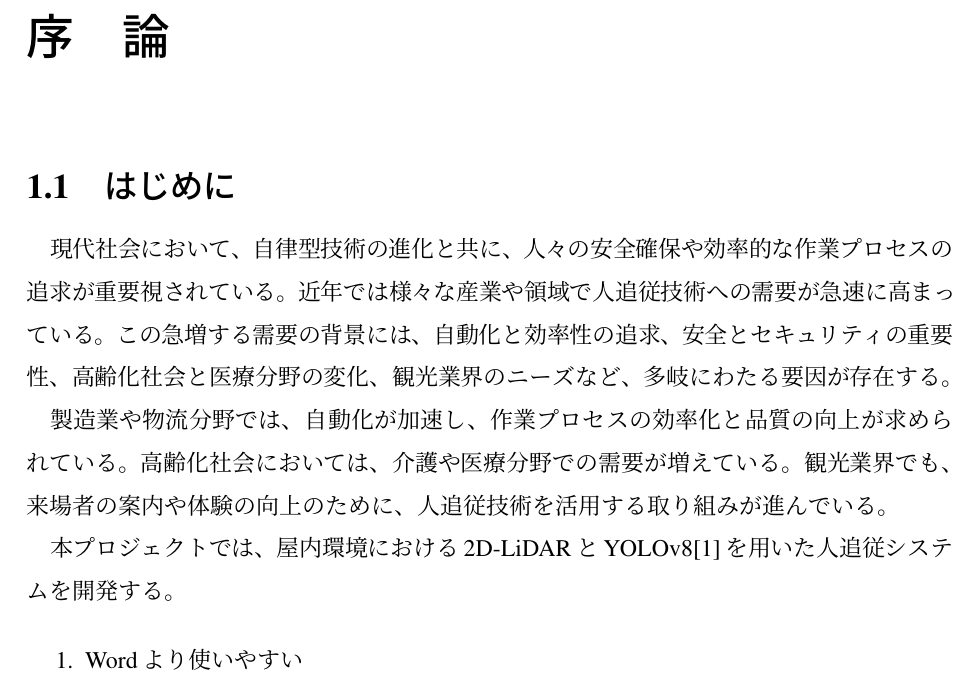
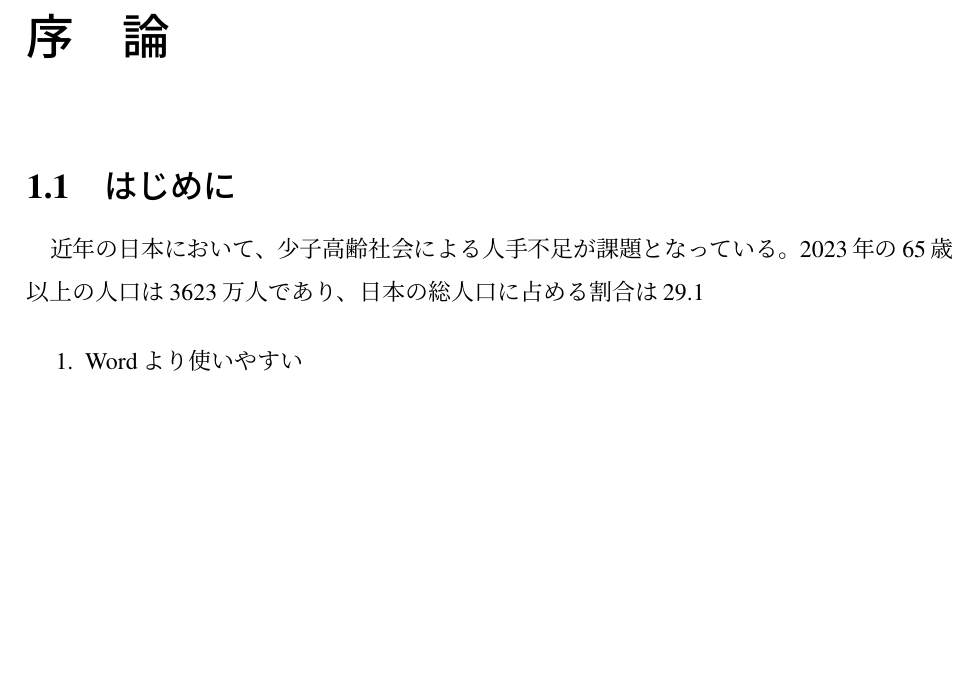
Before and after one commit to HappyYusuke/PD3_Report, a LaTeX thesis (master_thesis.tex, which reads 01_introduction/intro.tex): part of page 6 of 18, cut so that both start at the same text, the shorter picture padded with empty space. The pictures show the PDF file master_thesis.pdf that the author committed with the source.

Commit message:
「はじめに」を編集中

```diff
--- a/01_introduction/intro.tex
+++ b/01_introduction/intro.tex
@@ -1,13 +1,6 @@
 \section{はじめに}
-
-現代社会において、自律型技術の進化と共に、人々の安全確保や効率的な作業プロセスの追求が
-重要視されている。近年では様々な産業や領域で人追従技術への需要が急速に高まっている。
-この急増する需要の背景には、自動化と効率性の追求、安全とセキュリティの重要性、高齢化社会と
-医療分野の変化、観光業界のニーズなど、多岐にわたる要因が存在する。\\ \indent
-製造業や物流分野では、自動化が加速し、作業プロセスの効率化と品質の向上が求められている。
-高齢化社会においては、介護や医療分野での需要が増えている。観光業界でも、来場者の案内や体験の
-向上のために、人追従技術を活用する取り組みが進んでいる。\\ \indent
-本プロジェクトでは、屋内環境における2D-LiDARとYOLOv8[1]を用いた人追従システムを開発する。
+近年の日本において、少子高齢社会による人手不足が課題となっている。2023年の65歳以上の
+人口は3623万人であり、日本の総人口に占める割合は29.1
 
 
 
```
Also changed, not shown: master_thesis.pdf, 2 other files.
